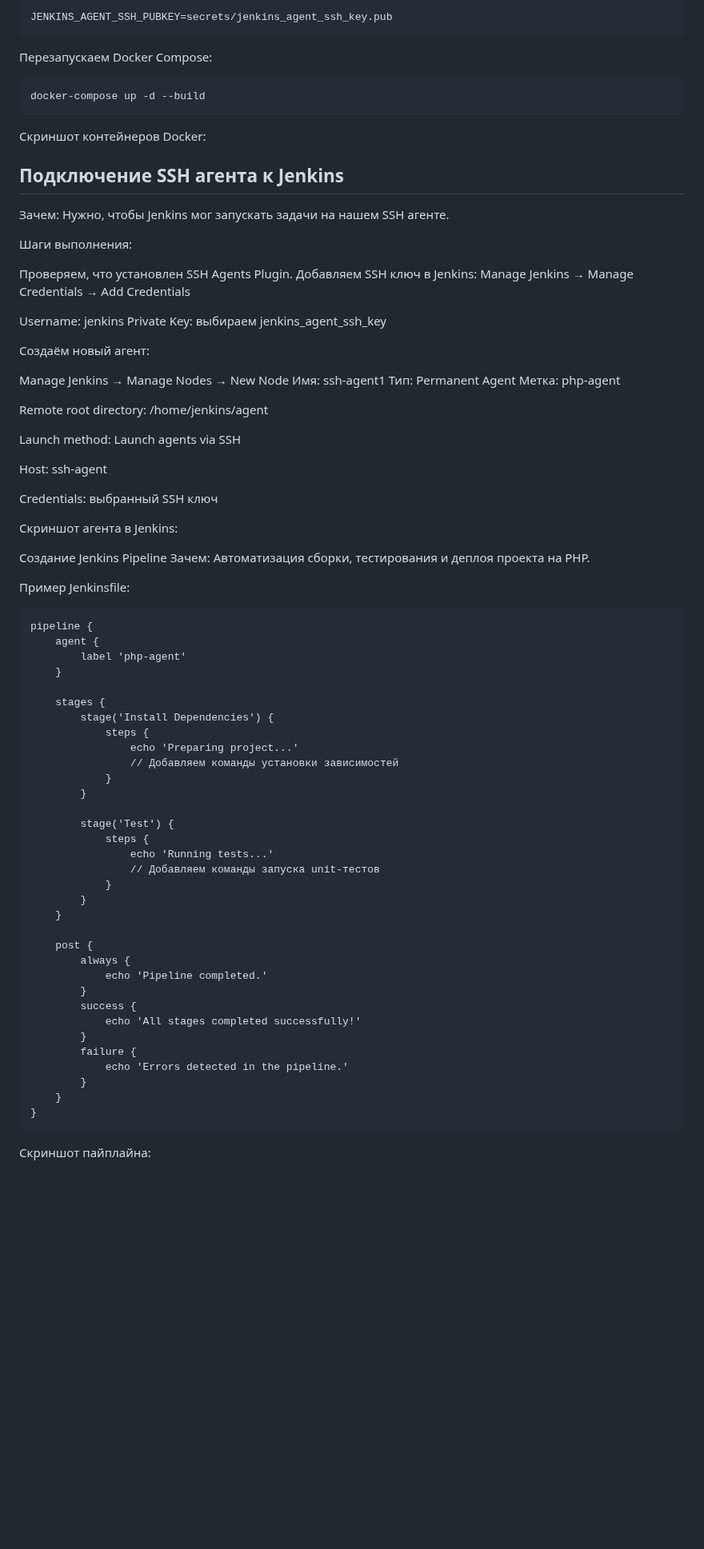
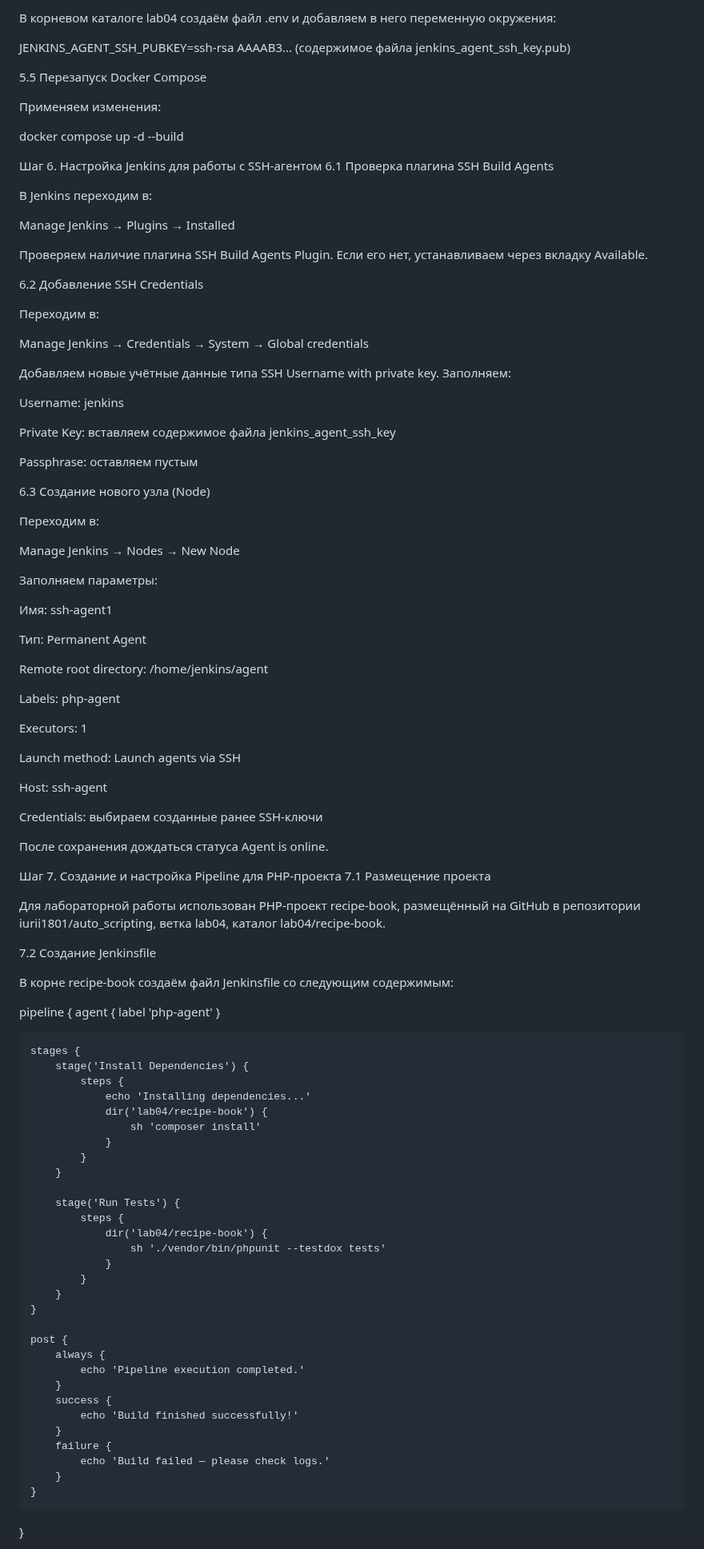
Before and after one commit to Mitcov9847/Auto_scripting, a Markdown page: lab04/readme.md, the part around one of its changes. Shown at 80% size. Drawn GitHub-style; blank space fills up the shorter version.

````diff
--- a/lab04/readme.md
+++ b/lab04/readme.md
@@ -124,48 +142,74 @@ volumes:
 
-```
-JENKINS_AGENT_SSH_PUBKEY=secrets/jenkins_agent_ssh_key.pub
-```
-Перезапускаем Docker Compose:
-```
-docker-compose up -d --build
-```
-Скриншот контейнеров Docker:
+В корневом каталоге lab04 создаём файл .env и добавляем в него переменную окружения:
 
-## Подключение SSH агента к Jenkins
-Зачем: Нужно, чтобы Jenkins мог запускать задачи на нашем SSH агенте.
+JENKINS_AGENT_SSH_PUBKEY=ssh-rsa AAAAB3... (содержимое файла jenkins_agent_ssh_key.pub)
 
-Шаги выполнения:
+5.5 Перезапуск Docker Compose
 
-Проверяем, что установлен SSH Agents Plugin.
-Добавляем SSH ключ в Jenkins:
-Manage Jenkins → Manage Credentials → Add Credentials
+Применяем изменения:
+
+docker compose up -d --build
+
+Шаг 6. Настройка Jenkins для работы с SSH-агентом
+6.1 Проверка плагина SSH Build Agents
+
+В Jenkins переходим в:
+
+Manage Jenkins → Plugins → Installed
+
+Проверяем наличие плагина SSH Build Agents Plugin.
+Если его нет, устанавливаем через вкладку Available.
+
+6.2 Добавление SSH Credentials
+
+Переходим в:
+
+Manage Jenkins → Credentials → System → Global credentials
+
+Добавляем новые учётные данные типа SSH Username with private key.
+Заполняем:
 
 Username: jenkins
-Private Key: выбираем jenkins_agent_ssh_key
 
-Создаём новый агент:
+Private Key: вставляем содержимое файла jenkins_agent_ssh_key
 
-Manage Jenkins → Manage Nodes → New Node
+Passphrase: оставляем пустым
+
+6.3 Создание нового узла (Node)
+
+Переходим в:
+
+Manage Jenkins → Nodes → New Node
+
+Заполняем параметры:
+
 Имя: ssh-agent1
+
 Тип: Permanent Agent
-Метка: php-agent
 
 Remote root directory: /home/jenkins/agent
+
+Labels: php-agent
+
+Executors: 1
 
 Launch method: Launch agents via SSH
 
 Host: ssh-agent
 
-Credentials: выбранный SSH ключ
+Credentials: выбираем созданные ранее SSH-ключи
 
-Скриншот агента в Jenkins:
+После сохранения дождаться статуса Agent is online.
 
-Создание Jenkins Pipeline
-Зачем: Автоматизация сборки, тестирования и деплоя проекта на PHP.
+Шаг 7. Создание и настройка Pipeline для PHP-проекта
+7.1 Размещение проекта
 
-Пример Jenkinsfile:
+Для лабораторной работы использован PHP-проект recipe-book, размещённый на GitHub в репозитории iurii1801/auto_scripting, ветка lab04, каталог lab04/recipe-book.
 
-```
+7.2 Создание Jenkinsfile
+
+В корне recipe-book создаём файл Jenkinsfile со следующим содержимым:
+
 pipeline {
     agent {
         label 'php-agent'
@@ -174,31 +218,32 @@ pipeline {
     stages {
         stage('Install Dependencies') {
             steps {
-                echo 'Preparing project...'
-                // Добавляем команды установки зависимостей
+                echo 'Installing dependencies...'
+                dir('lab04/recipe-book') {
+                    sh 'composer install'
+                }
             }
         }
 
-        stage('Test') {
+        stage('Run Tests') {
             steps {
-                echo 'Running tests...'
-                // Добавляем команды запуска unit-тестов
+                dir('lab04/recipe-book') {
+                    sh './vendor/bin/phpunit --testdox tests'
+                }
             }
         }
     }
 
     post {
         always {
-            echo 'Pipeline completed.'
+            echo 'Pipeline execution completed.'
         }
         success {
-            echo 'All stages completed successfully!'
+            echo 'Build finished successfully!'
         }
         failure {
-            echo 'Errors detected in the pipeline.'
+            echo 'Build failed — please check logs.'
         }
     }
 }
-```
-Скриншот пайплайна:
 
````
Also changed, not shown: other parts of lab04/readme.md (+148 -85 lines).
